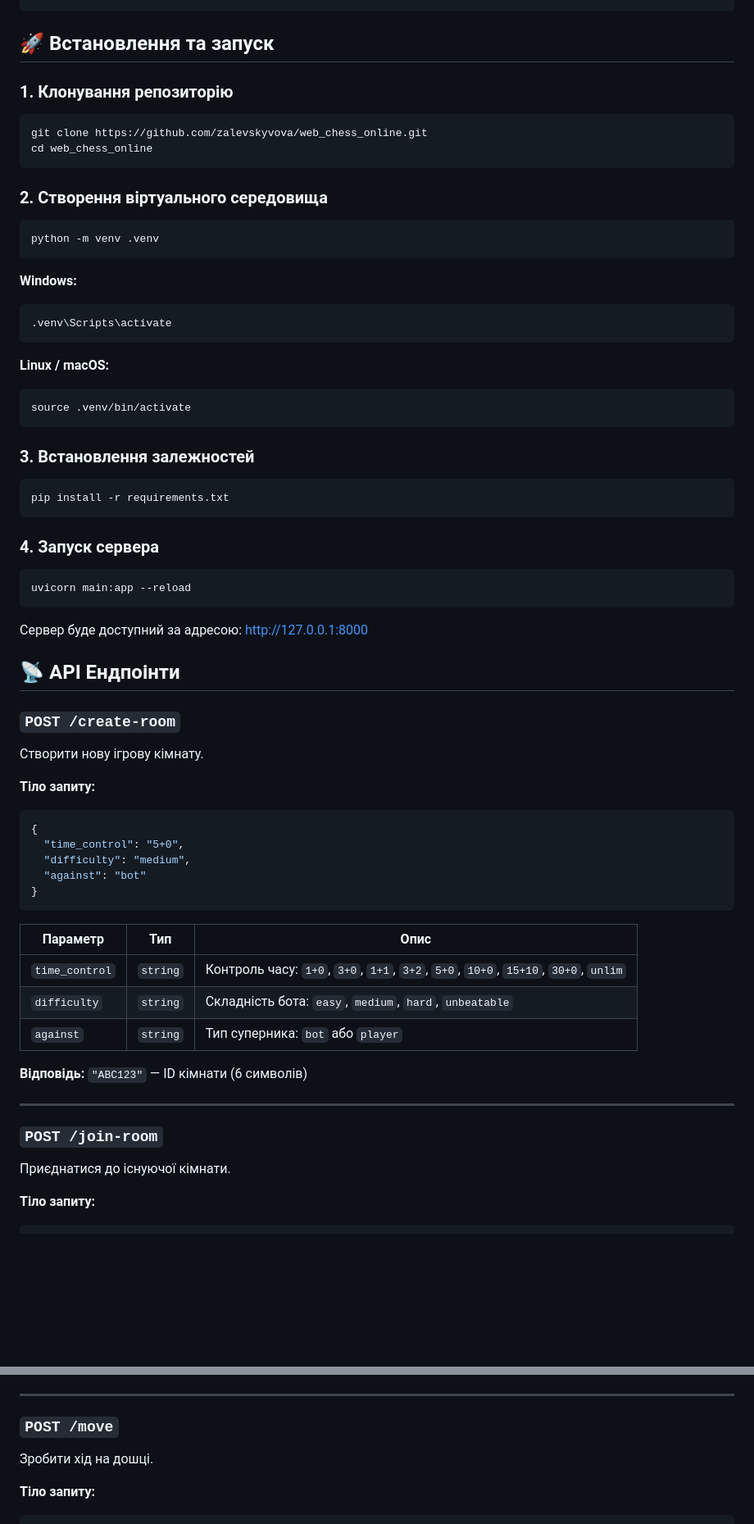
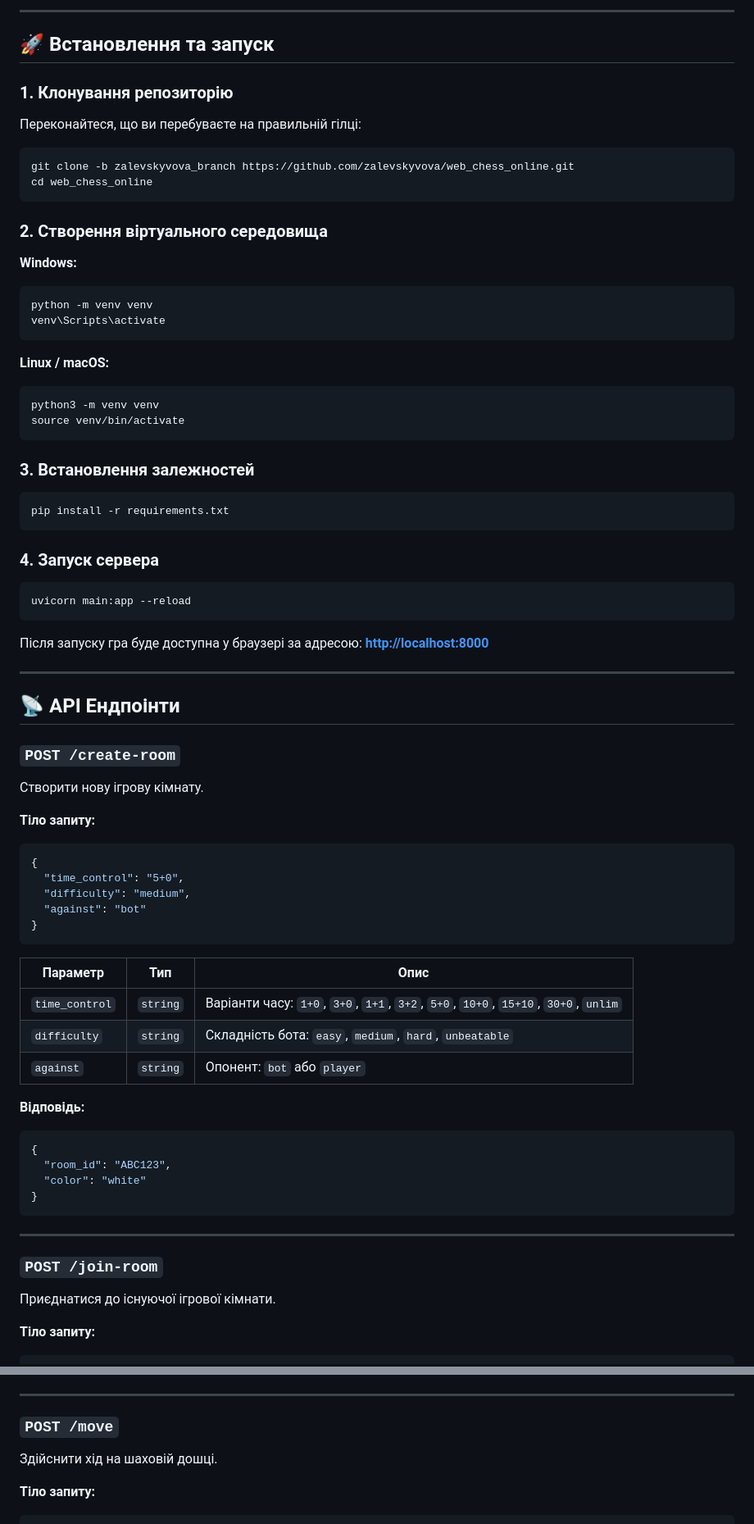
Before and after one commit to zalevskyvova/web_chess_online, a Markdown page: README.md, 2 parts joined by grey strips. Shown at 82% size. GitHub-like rendering; blank space fills up the shorter version.

````diff
--- a/README.md
+++ b/README.md
@@ -47,28 +72,29 @@ chess_app/
 ```
+
+---
 
 ## 🚀 Встановлення та запуск
 
 ### 1. Клонування репозиторію
 
+Переконайтеся, що ви перебуваєте на правильній гілці:
 ```bash
-git clone https://github.com/zalevskyvova/web_chess_online.git
+git clone -b zalevskyvova_branch https://github.com/zalevskyvova/web_chess_online.git
 cd web_chess_online
 ```
 
 ### 2. Створення віртуального середовища
 
-```bash
-python -m venv .venv
-```
-
 **Windows:**
 ```bash
-.venv\Scripts\activate
+python -m venv venv
+venv\Scripts\activate
 ```
 
 **Linux / macOS:**
 ```bash
-source .venv/bin/activate
+python3 -m venv venv
+source venv/bin/activate
 ```
 
 ### 3. Встановлення залежностей
@@ -83,12 +109,13 @@ pip install -r requirements.txt
 uvicorn main:app --reload
 ```
 
-Сервер буде доступний за адресою: [http://127.0.0.1:8000](http://127.0.0.1:8000)
+Після запуску гра буде доступна у браузері за адресою: **[http://localhost:8000](http://localhost:8000)**
+
+---
 
 ## 📡 API Ендпоінти
 
 ### `POST /create-room`
-
 Створити нову ігрову кімнату.
 
 **Тіло запиту:**
@@ -102,17 +129,22 @@ uvicorn main:app --reload
 
 | Параметр | Тип | Опис |
 |----------|-----|------|
-| `time_control` | `string` | Контроль часу: `1+0`, `3+0`, `1+1`, `3+2`, `5+0`, `10+0`, `15+10`, `30+0`, `unlim` |
+| `time_control` | `string` | Варіанти часу: `1+0`, `3+0`, `1+1`, `3+2`, `5+0`, `10+0`, `15+10`, `30+0`, `unlim` |
 | `difficulty` | `string` | Складність бота: `easy`, `medium`, `hard`, `unbeatable` |
-| `against` | `string` | Тип суперника: `bot` або `player` |
+| `against` | `string` | Опонент: `bot` або `player` |
 
-**Відповідь:** `"ABC123"` — ID кімнати (6 символів)
+**Відповідь:**
+```json
+{
+  "room_id": "ABC123",
+  "color": "white"
+}
+```
 
 ---
 
 ### `POST /join-room`
-
-Приєднатися до існуючої кімнати.
+Приєднатися до існуючої ігрової кімнати.
 
 **Тіло запиту:**
 ```json
@@ -132,8 +164,7 @@ uvicorn main:app --reload
 ---
 
 ### `POST /move`
-
-Зробити хід на дошці.
+Здійснити хід на шаховій дошці.
 
 **Тіло запиту:**
 ```json
````
Also changed, not shown: other parts of README.md (+59 -35 lines).
